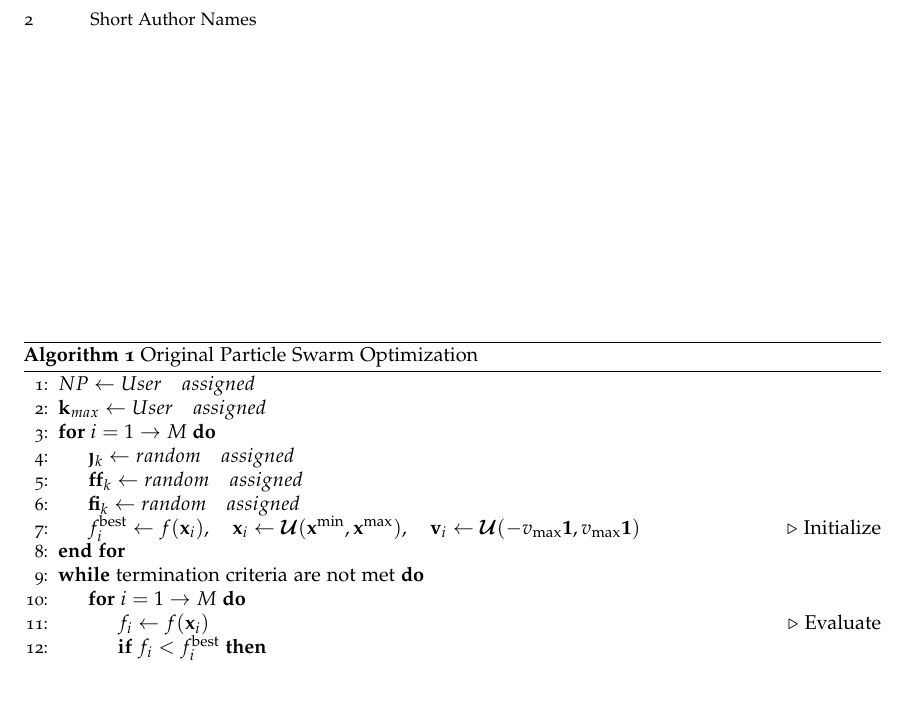
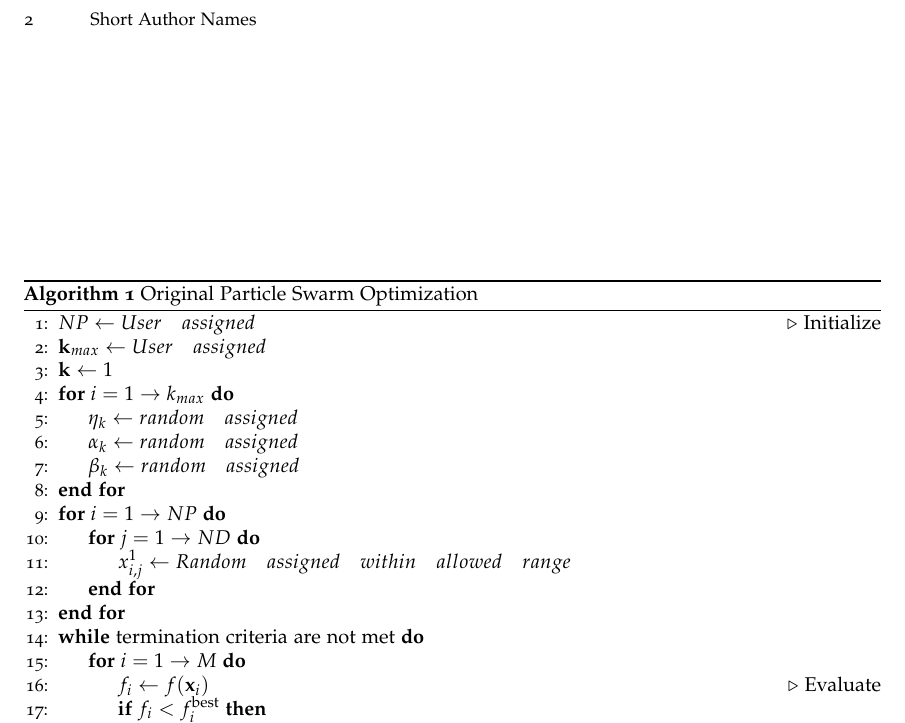
Before and after one commit to ThomasWink/NCopdracht, a LaTeX paper (Report/paper.tex): part of page 2 of 2, cut so that both start at the same text, the shorter picture padded with empty space. Compiled offline with pdfLaTeX.

Commit message:
Initalization complete

```diff
--- a/Report/paper.tex
+++ b/Report/paper.tex
@@ -80,15 +80,19 @@ If you need to use any other notation, please be consistent and clearly define y
 \vspace{-4mm}
 \begin{algorithm}[!ht]
 \begin{algorithmic}[1]
-    	\State{$NP \leftarrow User \quad assigned$}
-    	\State{$ \mathbf{k}_{max} \leftarrow User \quad assigned $}
-	\For{$i = 1 \rightarrow M$}
-        	\State{$ \mathbf{\eta }_k \leftarrow random \quad assigned $}
-        	\State{$ \mathbf{\alpha }_k \leftarrow random \quad assigned $}
-        	\State{$ \mathbf{\beta }_k \leftarrow random \quad assigned $}
-		\State{$f^{\text{best}}_i \leftarrow f(\mathbf{x}_i), \quad \mathbf{x}_i \leftarrow \bm{\mathcal{U}}(\mathbf{x}^{\text{min}}, \mathbf{x}^{\text{max}}), \quad \mathbf{v}_i \leftarrow \bm{\mathcal{U}}(-v_{\text{max}}\mathbf{1}, v_{\text{max}}\mathbf{1})$} \Comment{Initialize}
+    \State{$NP \leftarrow User \quad assigned$} \Comment{Initialize}
+    \State{$ \mathbf{k}_{max} \leftarrow User \quad assigned $}
+    \State{$ \mathbf{k} \leftarrow 1$ }
+	\For{$i = 1 \rightarrow k_{max}$}
+        \State{$ \eta_k \leftarrow random \quad assigned $}
+        \State{$ \alpha_k \leftarrow random \quad assigned $}
+        \State{$ \beta_k \leftarrow random \quad assigned $}
 	\EndFor
-
+	\For{$i = 1 \rightarrow NP$}
+	    \For{$j = 1\rightarrow ND$}
+	        \State{$x_{i,j}^1 \leftarrow Random \quad assigned \quad within \quad allowed \quad range$}
+	    \EndFor
+	\EndFor
 	\While{termination criteria are not met}
 		\For{$i = 1 \rightarrow M$}
 			\State{$f_i \leftarrow f(\mathbf{x}_i)$}\Comment{Evaluate}
```
